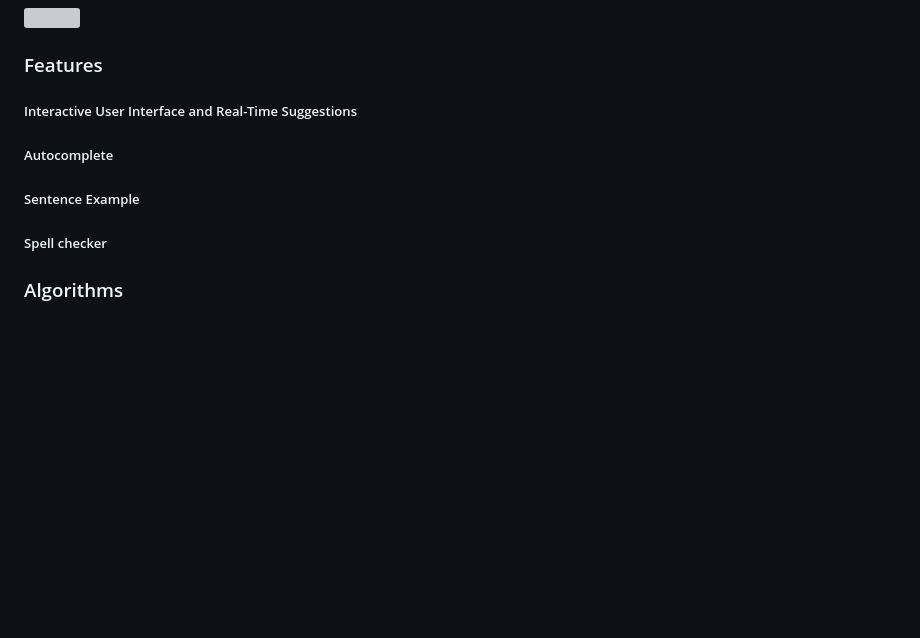
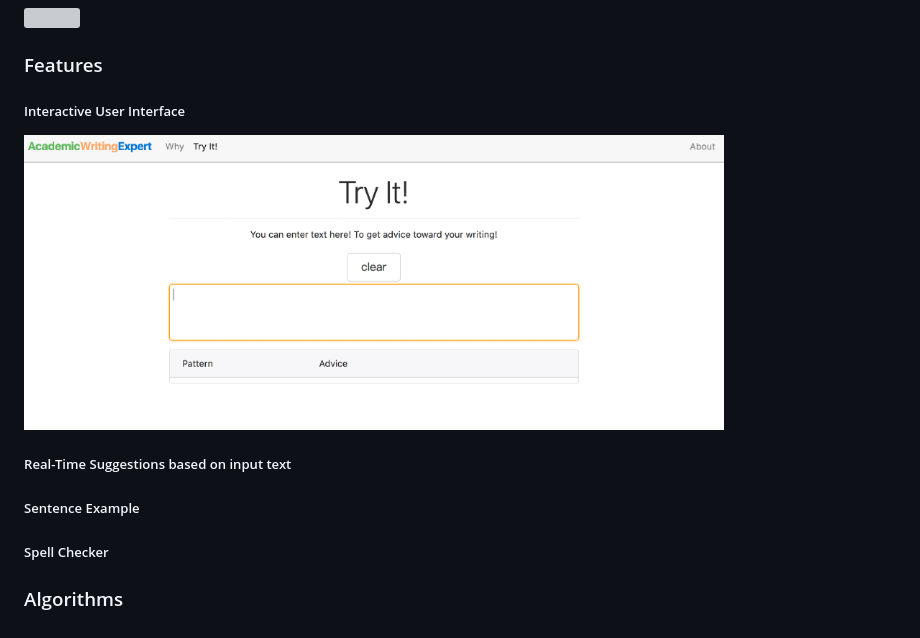
Before and after one commit to sunnyhuang101/Academic-Writing-Expert, a Markdown page: README.md, the part around the change. GitHub-like rendering; pictures changed too: imgs/interface.png (added); blank space fills up the shorter version; grey boxes are pictures that could not be loaded.

```diff
--- a/README.md
+++ b/README.md
@@ -10,9 +10,12 @@ Developed a web-based academic writing system that assisted international resear
 <br>
 
 ### Features
-##### Interactive User Interface and Real-Time Suggestions
-##### Autocomplete
+##### Interactive User Interface
+<img src="./imgs/interface.png" width="700px" />
+<br>
+
+##### Real-Time Suggestions based on input text
 ##### Sentence Example
-##### Spell checker
+##### Spell Checker
 
 ### Algorithms
```
Also changed, not shown: imgs/example.png (added), imgs/interactive.png (added), imgs/spell.png (added).
